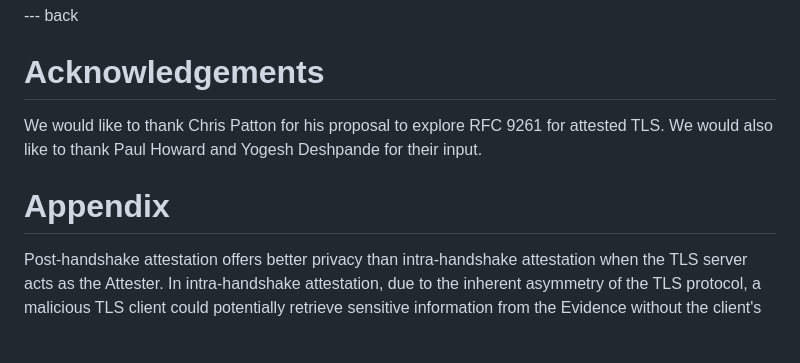
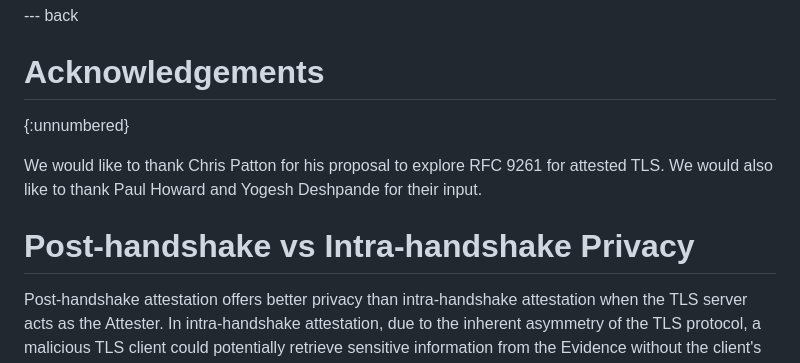
Before and after one commit to tls-attestation/exported-attestation, a Markdown page: draft-fossati-tls-exported-attestation.md, the part around the change. Drawn GitHub-style; blank space fills up the shorter version.

Commit message:
Update draft-fossati-tls-exported-attestation.md
Co-authored-by: Thomas Fossati <tho.ietf@gmail.com>

```diff
--- a/draft-fossati-tls-exported-attestation.md
+++ b/draft-fossati-tls-exported-attestation.md
@@ -360,9 +360,11 @@ IANA is requested to register the following new extension type in the "TLS Exten
 --- back
 
 # Acknowledgements
+{:unnumbered}
+
 We would like to thank Chris Patton for his proposal to explore RFC 9261 for attested TLS.
 We would also like to thank Paul Howard and Yogesh Deshpande for their input.
 
-# Appendix
+# Post-handshake vs Intra-handshake Privacy
 
 Post-handshake attestation offers better privacy than intra-handshake attestation when the TLS server acts as the Attester. In intra-handshake attestation, due to the inherent asymmetry of the TLS protocol, a malicious TLS client could potentially retrieve sensitive information from the Evidence without the client's trustworthiness first being established by the server. In post-handshake attestation, the server can ask for client authentication and only send the Evidence after successful client authentication.
```
